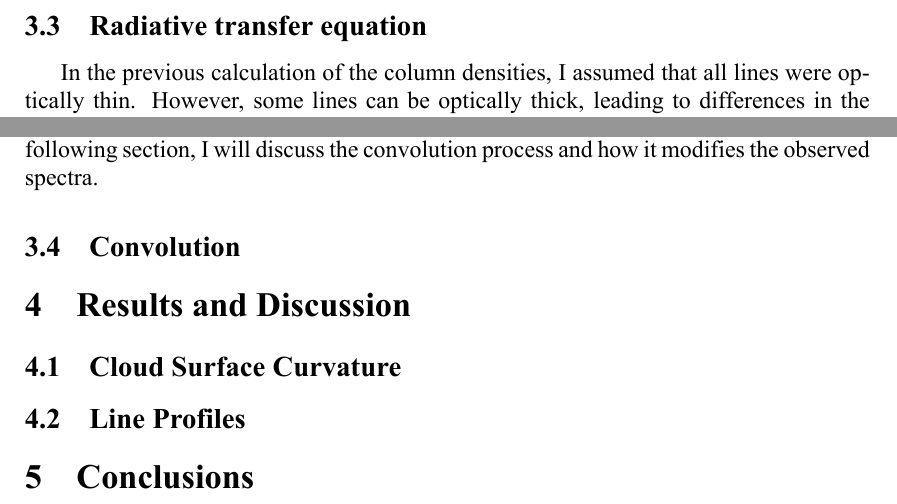
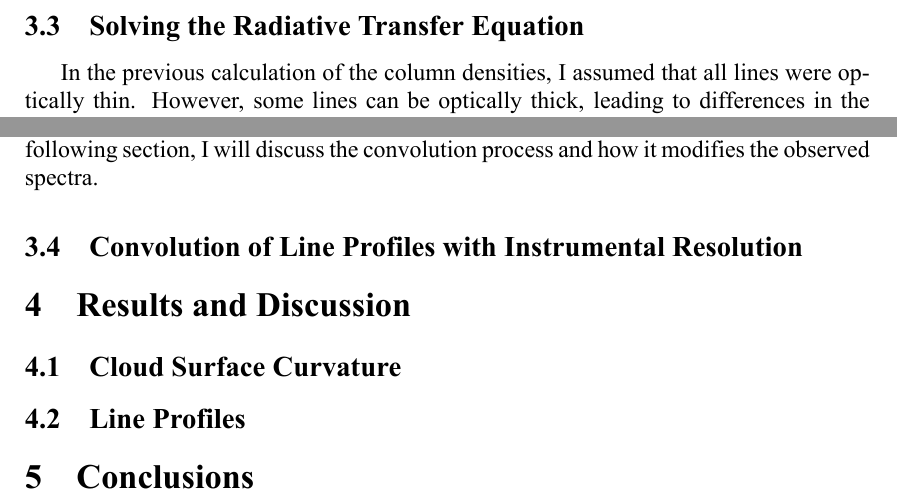
Before and after one commit to luducheng/2024fall_liu_ISM, a LaTeX paper (liu_report.tex): two parts of pages 12 and 13 of 15, joined at a grey line, cut at the place of the change. The pictures show the PDF file liu_report.pdf that the author committed with the source.

Commit message:
renamed sections, updated one figure

```diff
--- a/liu_report.tex
+++ b/liu_report.tex
@@ -337,7 +337,7 @@ where $f(d)$ is the interpolated function of the level number density $n_X(d)$.
 \end{equation}
 By considering the curvature of the cloud's surface, this column density allows for a more direct comparison with observations. However, this approach does not account for the absorption and emission processes occurring inside the cloud. For lines that are optically thick, the radiative transfer equation must be solved along the LoS to accurately reproduce the observed line profiles. This more detailed treatment will be addressed in the next section.
 
-\subsection{Radiative transfer equation}
+\subsection{Solving the Radiative Transfer Equation}
 In the previous calculation of the column densities, I assumed that all lines were optically thin. However, some lines can be optically thick, leading to differences in the observed line profiles for various lines, as seen in Fig~\ref{fig:observation}. To account for line extinction within the cloud, I need to solve the radiative transfer equation along the LoS \parencite[see, e.g.,][ Eq.~1.67]{Rybicki1979}:
 \begin{equation}
     \fird[I_\nu]{s} = A_{ul} n_u\frac{h\nu}{4\pi}\phi(\nu) +  B_{ul} n_u\frac{h\nu}{4\pi}I_\nu \phi(\nu) -  B_{lu} n_l\frac{h\nu}{4\pi}I_\nu \phi(\nu), \label{eq:rte}
@@ -375,7 +375,7 @@ The external radiation field in the \mintinline{python}{IncRadField.dat} file is
 
 Thus far, we have focused on improving the modeling of the physical processes in PDRs. However, the observed spectra are inevitably influenced by the resolution of the instrument used for observation. The instrumental resolution effectively smooths out the line profile, broadening the observed lines and altering their shapes. Consequently, it is essential to account for the instrument's resolution in the modeling process. In the following section, I will discuss the convolution process and how it modifies the observed spectra.
 
-\subsection{Convolution}
+\subsection{Convolution of Line Profiles with Instrumental Resolution}
 
 \section{Results and Discussion}
 \subsection{Cloud Surface Curvature}
```
Also changed, not shown: figures/cmpH2rt_H_O.pdf, liu_report.pdf.
